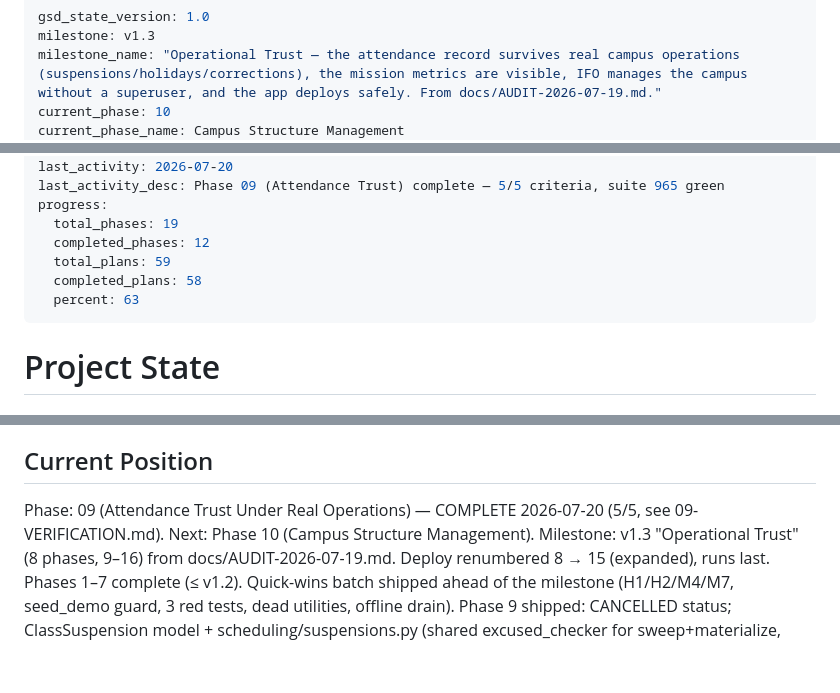
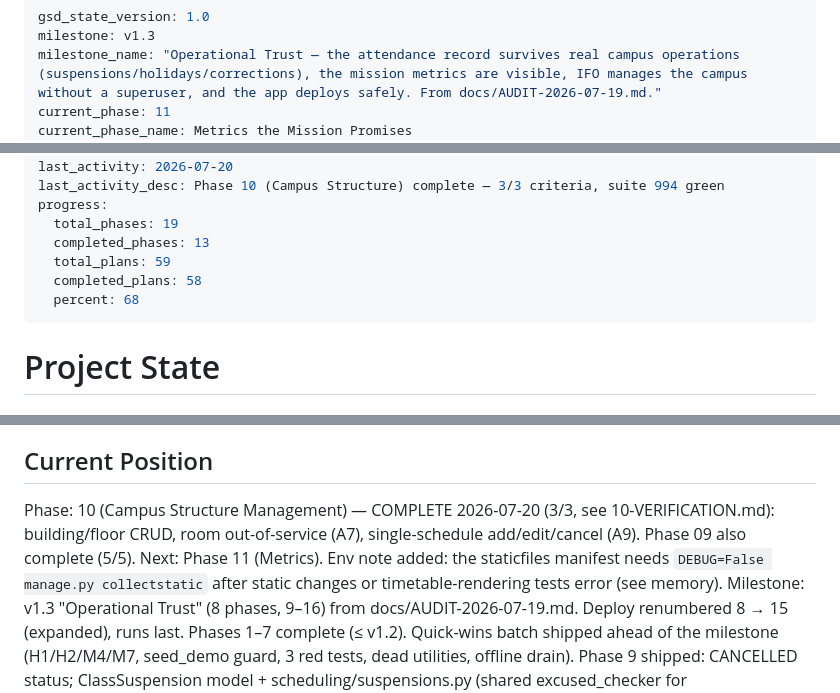
Before and after one commit to Shion-main/fluxtrack-main, a Markdown page: .planning/STATE.md, 3 parts joined by grey strips. GitHub-like rendering; blank space fills up the shorter version.

Commit message:
docs(10): verify Phase 10 complete (3/3), advance state to Phase 11
10-VERIFICATION.md: all 3 criteria PASS with evidence; browser UAT + the
safe-re-import doc deferred (Phase 13/16). ROADMAP + STATE mark Phase 10 done,
current phase 11 (Metrics the Mission Promises).

Co-Authored-By: Claude Opus 4.8 (1M context) <noreply@anthropic.com>
Claude-Session: https://claude.ai/code/session_01WbwinVyau2HoCNq4ehAnwb

```diff
--- a/.planning/STATE.md
+++ b/.planning/STATE.md
@@ -2,6 +2,6 @@
 gsd_state_version: 1.0
 milestone: v1.3
 milestone_name: "Operational Trust — the attendance record survives real campus operations (suspensions/holidays/corrections), the mission metrics are visible, IFO manages the campus without a superuser, and the app deploys safely. From docs/AUDIT-2026-07-19.md."
-current_phase: 10
-current_phase_name: Campus Structure Management
+current_phase: 11
+current_phase_name: Metrics the Mission Promises
 status: ready
@@ -9,12 +9,12 @@ stopped_at: n/a — phase 09 complete 2026-07-20; phase 10 next
 last_updated: "2026-07-20T00:00:00.000Z"
 last_activity: 2026-07-20
-last_activity_desc: Phase 09 (Attendance Trust) complete — 5/5 criteria, suite 965 green
+last_activity_desc: Phase 10 (Campus Structure) complete — 3/3 criteria, suite 994 green
 progress:
   total_phases: 19
-  completed_phases: 12
+  completed_phases: 13
   total_plans: 59
   completed_plans: 58
-  percent: 63
+  percent: 68
 ---
 
 # Project State
@@ -28,8 +28,11 @@ See: .planning/PROJECT.md (updated 2026-07-02)
 
 ## Current Position
 
-Phase: 09 (Attendance Trust Under Real Operations) — COMPLETE 2026-07-20 (5/5,
-see 09-VERIFICATION.md). Next: Phase 10 (Campus Structure Management).
+Phase: 10 (Campus Structure Management) — COMPLETE 2026-07-20 (3/3, see
+10-VERIFICATION.md): building/floor CRUD, room out-of-service (A7), single-schedule
+add/edit/cancel (A9). Phase 09 also complete (5/5). Next: Phase 11 (Metrics).
+Env note added: the staticfiles manifest needs `DEBUG=False manage.py collectstatic`
+after static changes or timetable-rendering tests error (see memory).
 Milestone: v1.3 "Operational Trust" (8 phases, 9–16) from docs/AUDIT-2026-07-19.md.
 Deploy renumbered 8 → 15 (expanded), runs last. Phases 1–7 complete (≤ v1.2).
 Quick-wins batch shipped ahead of the milestone (H1/H2/M4/M7, seed_demo guard,
```
Also changed, not shown: other parts of .planning/STATE.md (+1 -1 lines), .planning/ROADMAP.md (+2 -2 lines), 1 other file.
